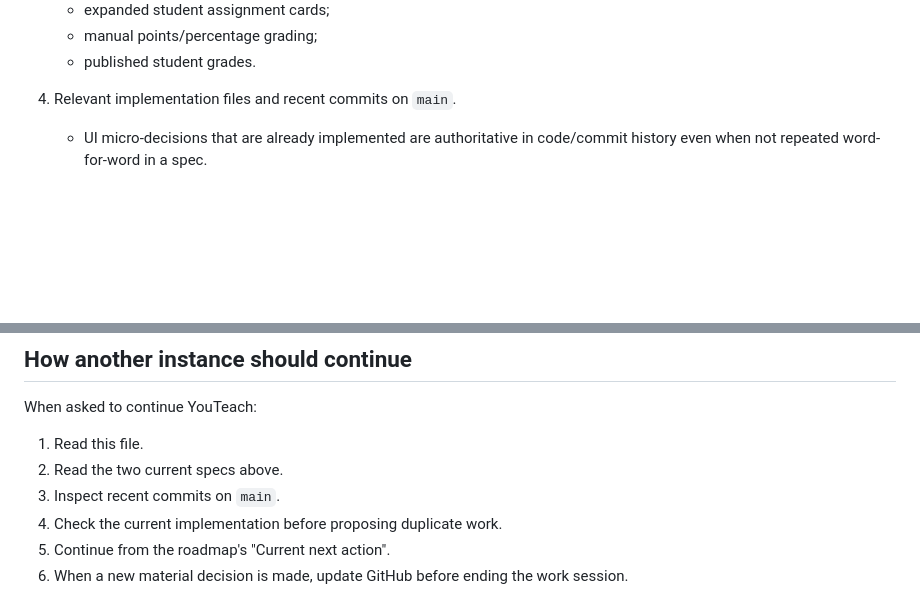
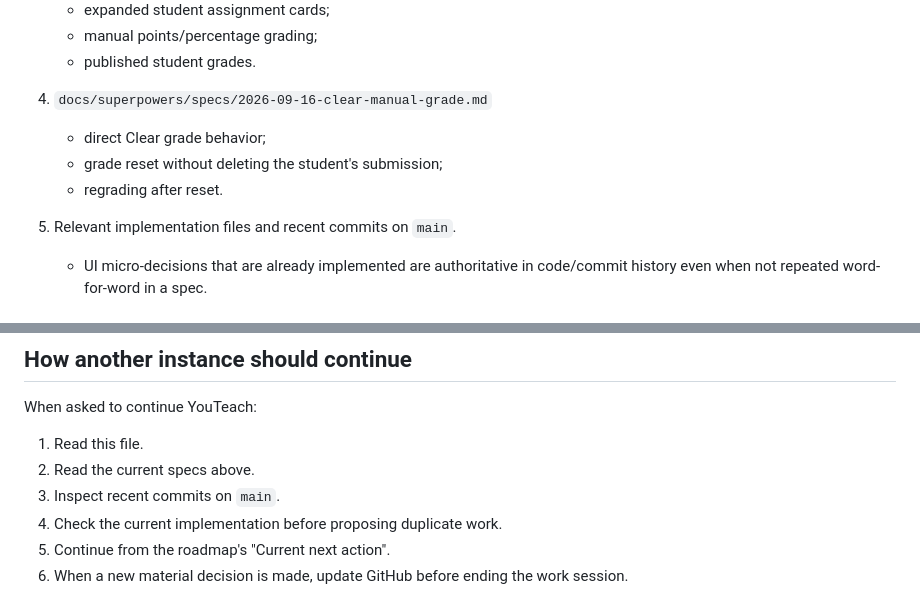
Before and after one commit to Youteach-org/YouTeach, a Markdown page: docs/superpowers/README.md, 2 parts joined by grey strips. GitHub-like rendering; blank space fills up the shorter version.

Commit message:
Keep Clear grade decision in Superpowers continuity index

```diff
--- a/docs/superpowers/README.md
+++ b/docs/superpowers/README.md
@@ -40,7 +40,12 @@ GitHub is the source of truth. Chat memory is secondary.
    - manual points/percentage grading;
    - published student grades.
 
-4. Relevant implementation files and recent commits on `main`.
+4. `docs/superpowers/specs/2026-09-16-clear-manual-grade.md`
+   - direct Clear grade behavior;
+   - grade reset without deleting the student's submission;
+   - regrading after reset.
+
+5. Relevant implementation files and recent commits on `main`.
    - UI micro-decisions that are already implemented are authoritative in code/commit history even when not repeated word-for-word in a spec.
 
 ## Continuity rules
@@ -78,7 +83,7 @@ GitHub is the source of truth. Chat memory is secondary.
 When asked to continue YouTeach:
 
 1. Read this file.
-2. Read the two current specs above.
+2. Read the current specs above.
 3. Inspect recent commits on `main`.
 4. Check the current implementation before proposing duplicate work.
 5. Continue from the roadmap's "Current next action".
```
